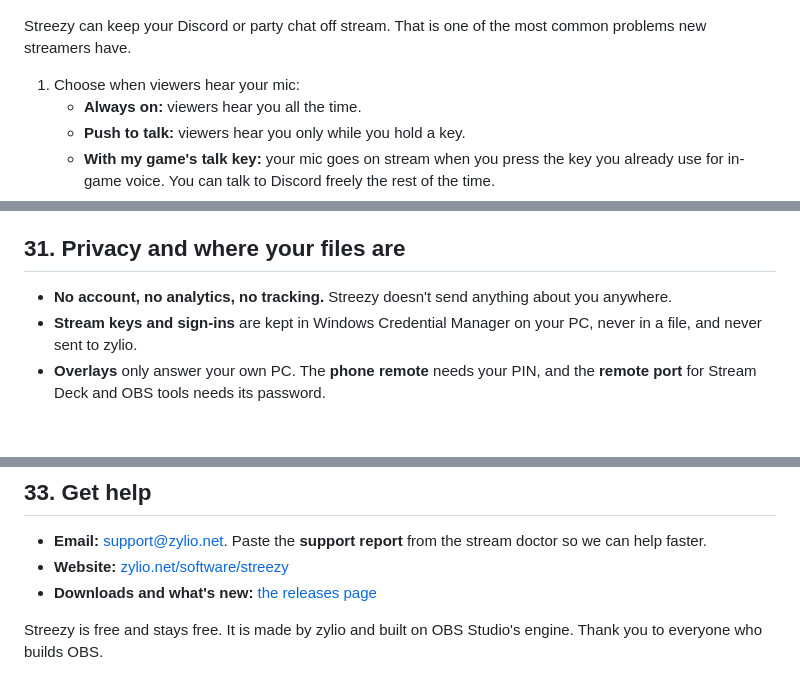
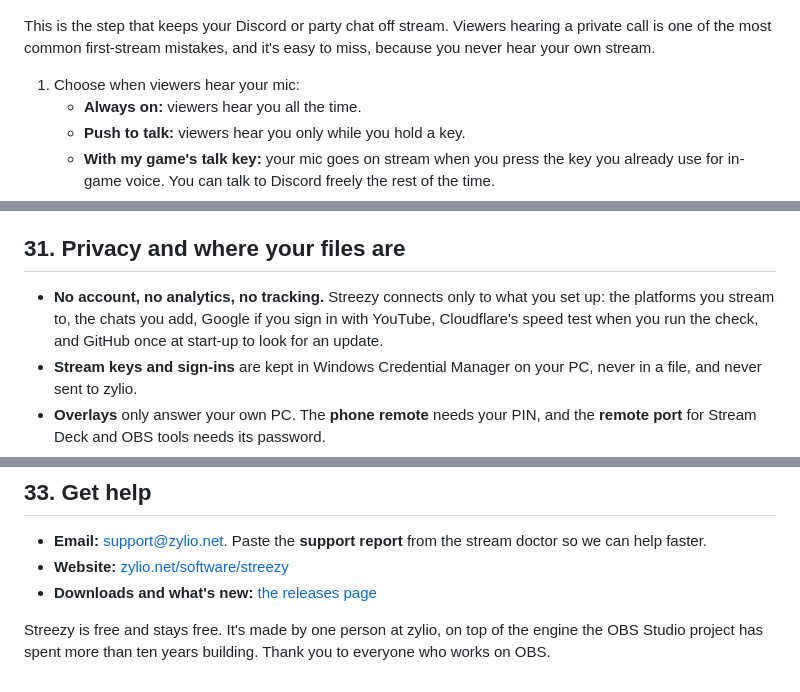
Before and after one commit to faisalrasheed442/streezy-releases, a Markdown page: guide/streezy-guide.md, 3 parts joined by grey strips. Rendered like a GitHub page; blank space fills up the shorter version.

```diff
--- a/guide/streezy-guide.md
+++ b/guide/streezy-guide.md
@@ -149,7 +149,7 @@ Whichever card you pick, you get these scenes: **Starting soon**, your main scen
 
 ![Setup step 7: who hears your mic?](images/setup-7-who-hears.png)
 
-Streezy can keep your Discord or party chat off stream. That is one of the most common problems new streamers have.
+This is the step that keeps your Discord or party chat off stream. Viewers hearing a private call is one of the most common first-stream mistakes, and it's easy to miss, because you never hear your own stream.
 
 1. Choose when viewers hear your mic:
    - **Always on:** viewers hear you all the time.
@@ -882,7 +882,7 @@ Each problem comes with a button that fixes it or takes you to the right place.
 
 ## 31. Privacy and where your files are
 
-- **No account, no analytics, no tracking.** Streezy doesn't send anything about you anywhere.
+- **No account, no analytics, no tracking.** Streezy connects only to what you set up: the platforms you stream to, the chats you add, Google if you sign in with YouTube, Cloudflare's speed test when you run the check, and GitHub once at start-up to look for an update.
 - **Stream keys and sign-ins** are kept in Windows Credential Manager on your PC, never in a file, and never sent to zylio.
 - **Overlays** only answer your own PC. The **phone remote** needs your PIN, and the **remote port** for Stream Deck and OBS tools needs its password.
 - **Reading chat** connects straight to Twitch, YouTube and Kick, the way their websites do.
@@ -920,4 +920,4 @@ Read the full privacy policy at [zylio.net/privacy](https://zylio.net/privacy#st
 - **Website:** [zylio.net/software/streezy](https://zylio.net/software/streezy)
 - **Downloads and what's new:** [the releases page](https://github.com/faisalrasheed442/streezy-releases/releases)
 
-Streezy is free and stays free. It is made by zylio and built on OBS Studio's engine. Thank you to everyone who builds OBS.
+Streezy is free and stays free. It's made by one person at zylio, on top of the engine the OBS Studio project has spent more than ten years building. Thank you to everyone who works on OBS.
```
Also changed, not shown: other parts of guide/streezy-guide.md (+3 -3 lines).
